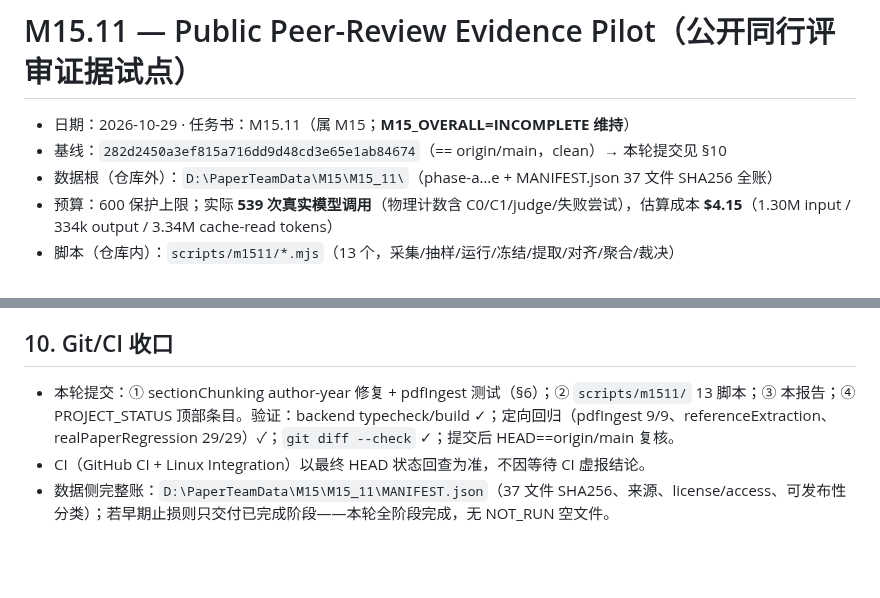
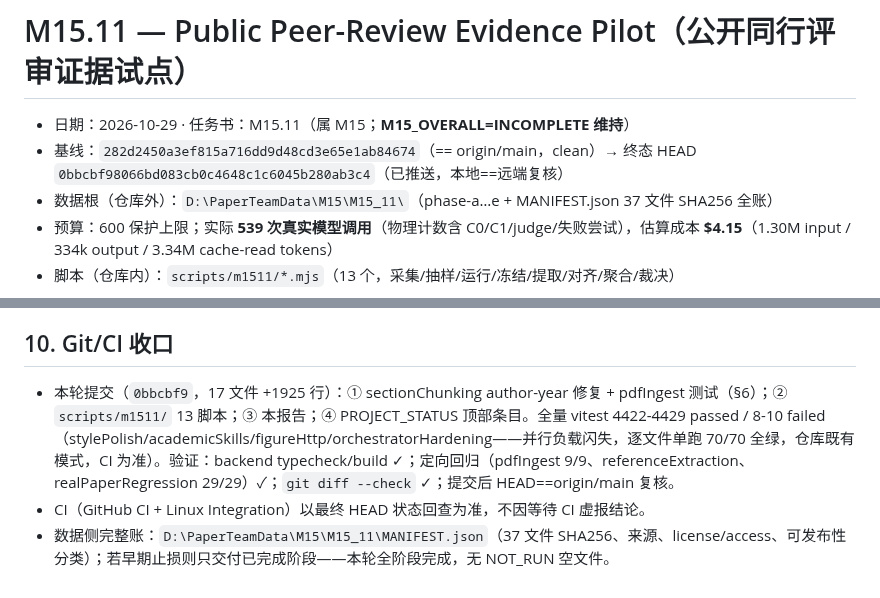
Before and after one commit to JiahongXu88/PaperTeam, a Markdown page: docs/research/M15_11_PUBLIC_PEER_REVIEW_PILOT.md, 2 parts joined by grey strips. Rendered like a GitHub page; blank space fills up the shorter version.

Commit message:
M15.11 报告回填终态 SHA 与测试注记
🤖 Generated with [Claude Code](https://claude.com/claude-code)

Co-Authored-By: Claude <noreply@anthropic.com>

```diff
--- a/docs/research/M15_11_PUBLIC_PEER_REVIEW_PILOT.md
+++ b/docs/research/M15_11_PUBLIC_PEER_REVIEW_PILOT.md
@@ -1,7 +1,7 @@
 # M15.11 — Public Peer-Review Evidence Pilot（公开同行评审证据试点）
 
 - 日期：2026-10-29 · 任务书：M15.11（属 M15；**M15_OVERALL=INCOMPLETE 维持**）
-- 基线：`282d2450a3ef815a716dd9d48cd3e65e1ab84674`（== origin/main，clean）→ 本轮提交见 §10
+- 基线：`282d2450a3ef815a716dd9d48cd3e65e1ab84674`（== origin/main，clean）→ 终态 HEAD `0bbcbf98066bd083cb0c4648c1c6045b280ab3c4`（已推送，本地==远端复核）
 - 数据根（仓库外）：`D:\PaperTeamData\M15\M15_11\`（phase-a…e + MANIFEST.json 37 文件 SHA256 全账）
 - 预算：600 保护上限；实际 **539 次真实模型调用**（物理计数含 C0/C1/judge/失败尝试），估算成本 **$4.15**（1.30M input / 334k output / 3.34M cache-read tokens）
 - 脚本（仓库内）：`scripts/m1511/*.mjs`（13 个，采集/抽样/运行/冻结/提取/对齐/聚合/裁决）
@@ -121,6 +121,6 @@
 
 ## 10. Git/CI 收口
 
-- 本轮提交：① sectionChunking author-year 修复 + pdfIngest 测试（§6）；② `scripts/m1511/` 13 脚本；③ 本报告；④ PROJECT_STATUS 顶部条目。验证：backend typecheck/build ✓；定向回归（pdfIngest 9/9、referenceExtraction、realPaperRegression 29/29）✓；`git diff --check` ✓；提交后 HEAD==origin/main 复核。
+- 本轮提交（`0bbcbf9`，17 文件 +1925 行）：① sectionChunking author-year 修复 + pdfIngest 测试（§6）；② `scripts/m1511/` 13 脚本；③ 本报告；④ PROJECT_STATUS 顶部条目。全量 vitest 4422-4429 passed / 8-10 failed（stylePolish/academicSkills/figureHttp/orchestratorHardening——并行负载闪失，逐文件单跑 70/70 全绿，仓库既有模式，CI 为准）。验证：backend typecheck/build ✓；定向回归（pdfIngest 9/9、referenceExtraction、realPaperRegression 29/29）✓；`git diff --check` ✓；提交后 HEAD==origin/main 复核。
 - CI（GitHub CI + Linux Integration）以最终 HEAD 状态回查为准，不因等待 CI 虚报结论。
 - 数据侧完整账：`D:\PaperTeamData\M15\M15_11\MANIFEST.json`（37 文件 SHA256、来源、license/access、可发布性分类）；若早期止损则只交付已完成阶段——本轮全阶段完成，无 NOT_RUN 空文件。
```
